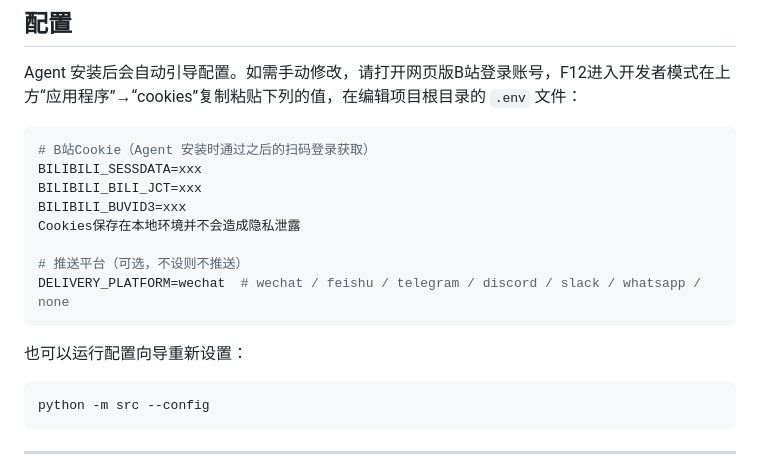
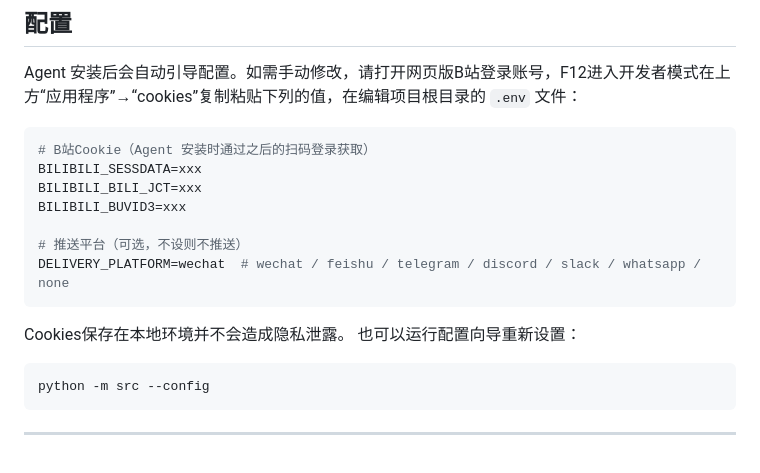
Before and after one commit to mistake-12/bilibili-reader-skill, a Markdown page: README.md, the part around the change. GitHub-like rendering.

````diff
--- a/README.md
+++ b/README.md
@@ -247,12 +247,11 @@ Agent 安装后会自动引导配置。如需手动修改，请打开网页版B
 BILIBILI_SESSDATA=xxx
 BILIBILI_BILI_JCT=xxx
 BILIBILI_BUVID3=xxx
-Cookies保存在本地环境并不会造成隐私泄露
 
 # 推送平台（可选，不设则不推送）
 DELIVERY_PLATFORM=wechat  # wechat / feishu / telegram / discord / slack / whatsapp / none
 ```
-
+Cookies保存在本地环境并不会造成隐私泄露。
 也可以运行配置向导重新设置：
 
 ```bash
````
